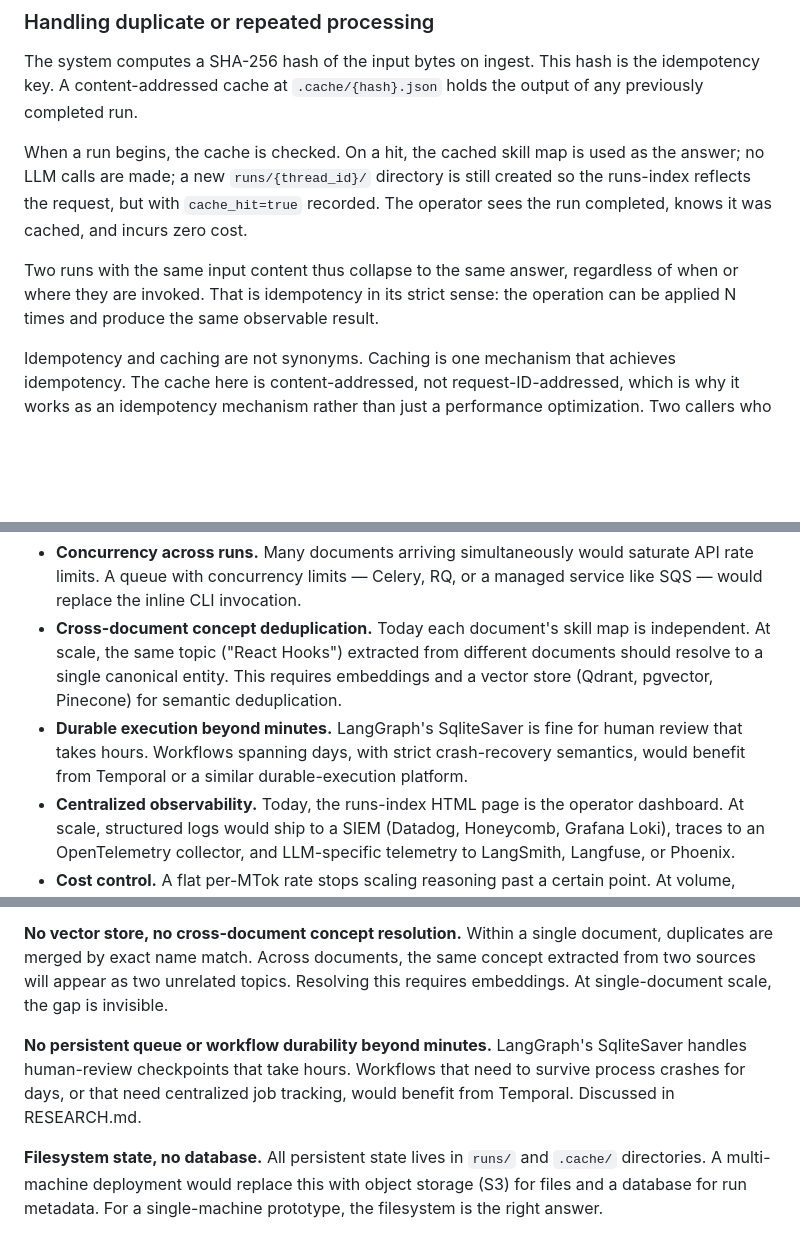
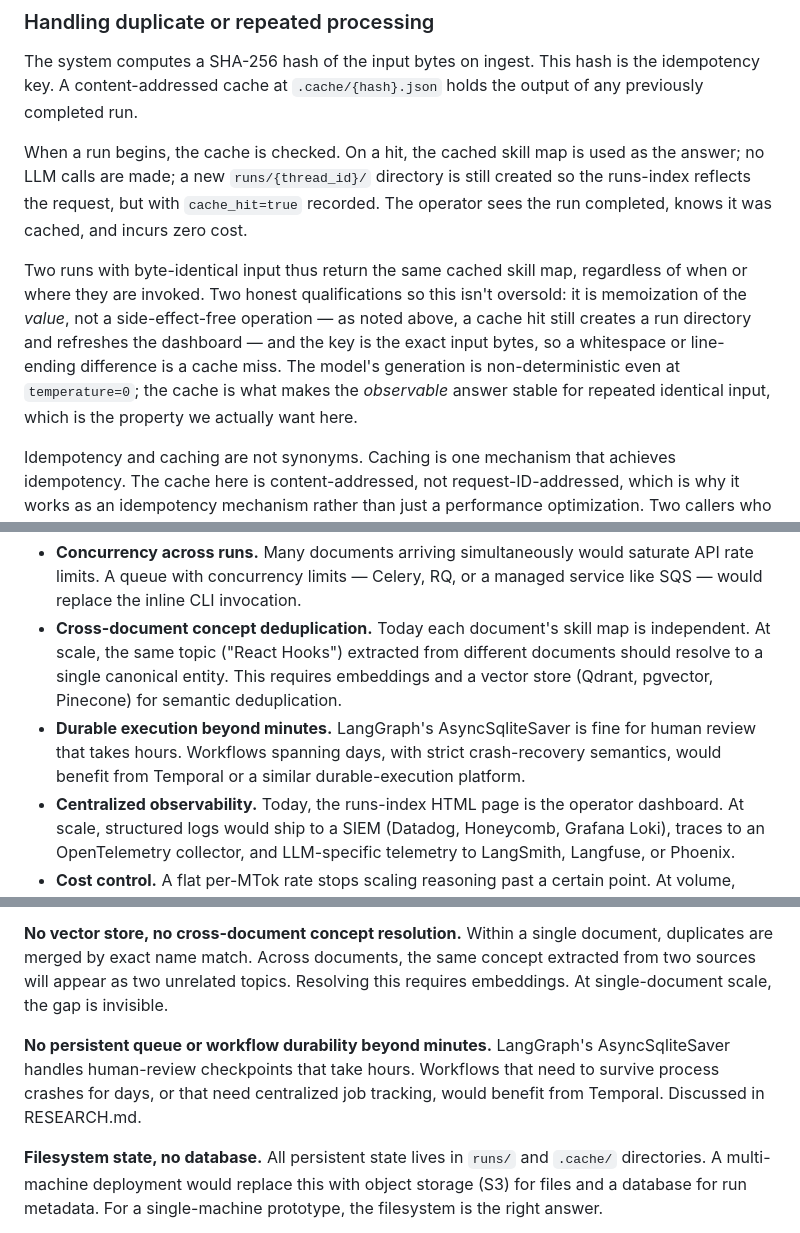
Before and after one commit to 23f2004467-lgtm/pripton-skill-pipeline, a Markdown page: DESIGN.md, 3 parts joined by grey strips. Rendered like a GitHub page; blank space fills up the shorter version.

```diff
--- a/DESIGN.md
+++ b/DESIGN.md
@@ -117,7 +117,7 @@ The system computes a SHA-256 hash of the input bytes on ingest. This hash is th
 
 When a run begins, the cache is checked. On a hit, the cached skill map is used as the answer; no LLM calls are made; a new `runs/{thread_id}/` directory is still created so the runs-index reflects the request, but with `cache_hit=true` recorded. The operator sees the run completed, knows it was cached, and incurs zero cost.
 
-Two runs with the same input content thus collapse to the same answer, regardless of when or where they are invoked. That is idempotency in its strict sense: the operation can be applied N times and produce the same observable result.
+Two runs with byte-identical input thus return the same cached skill map, regardless of when or where they are invoked. Two honest qualifications so this isn't oversold: it is memoization of the *value*, not a side-effect-free operation — as noted above, a cache hit still creates a run directory and refreshes the dashboard — and the key is the exact input bytes, so a whitespace or line-ending difference is a cache miss. The model's generation is non-deterministic even at `temperature=0`; the cache is what makes the *observable* answer stable for repeated identical input, which is the property we actually want here.
 
 Idempotency and caching are not synonyms. Caching is one mechanism that achieves idempotency. The cache here is content-addressed, not request-ID-addressed, which is why it works as an idempotency mechanism rather than just a performance optimization. Two callers who happen to send the same content get the same answer even though they have no shared request ID.
 
@@ -152,7 +152,7 @@ The prototype handles one document at a time in a single process. At scale, the
 
 - **Concurrency across runs.** Many documents arriving simultaneously would saturate API rate limits. A queue with concurrency limits — Celery, RQ, or a managed service like SQS — would replace the inline CLI invocation.
 - **Cross-document concept deduplication.** Today each document's skill map is independent. At scale, the same topic ("React Hooks") extracted from different documents should resolve to a single canonical entity. This requires embeddings and a vector store (Qdrant, pgvector, Pinecone) for semantic deduplication.
-- **Durable execution beyond minutes.** LangGraph's SqliteSaver is fine for human review that takes hours. Workflows spanning days, with strict crash-recovery semantics, would benefit from Temporal or a similar durable-execution platform.
+- **Durable execution beyond minutes.** LangGraph's AsyncSqliteSaver is fine for human review that takes hours. Workflows spanning days, with strict crash-recovery semantics, would benefit from Temporal or a similar durable-execution platform.
 - **Centralized observability.** Today, the runs-index HTML page is the operator dashboard. At scale, structured logs would ship to a SIEM (Datadog, Honeycomb, Grafana Loki), traces to an OpenTelemetry collector, and LLM-specific telemetry to LangSmith, Langfuse, or Phoenix.
 - **Cost control.** A flat per-MTok rate stops scaling reasoning past a certain point. At volume, you'd want model routing (cheaper models for easy sections, premium models for hard ones), budget alerts, and per-tenant cost attribution.
 - **Multi-tenancy.** Today there is one set of files. A multi-tenant system would partition runs, caches, and credentials by tenant.
@@ -189,7 +189,7 @@ This section is the one most likely to be probed in a review. Every decision her
 
 **No vector store, no cross-document concept resolution.** Within a single document, duplicates are merged by exact name match. Across documents, the same concept extracted from two sources will appear as two unrelated topics. Resolving this requires embeddings. At single-document scale, the gap is invisible.
 
-**No persistent queue or workflow durability beyond minutes.** LangGraph's SqliteSaver handles human-review checkpoints that take hours. Workflows that need to survive process crashes for days, or that need centralized job tracking, would benefit from Temporal. Discussed in RESEARCH.md.
+**No persistent queue or workflow durability beyond minutes.** LangGraph's AsyncSqliteSaver handles human-review checkpoints that take hours. Workflows that need to survive process crashes for days, or that need centralized job tracking, would benefit from Temporal. Discussed in RESEARCH.md.
 
 **Filesystem state, no database.** All persistent state lives in `runs/` and `.cache/` directories. A multi-machine deployment would replace this with object storage (S3) for files and a database for run metadata. For a single-machine prototype, the filesystem is the right answer.
 
```
Also changed, not shown: other parts of DESIGN.md (+3 -3 lines), README.md (+6 -6 lines).
